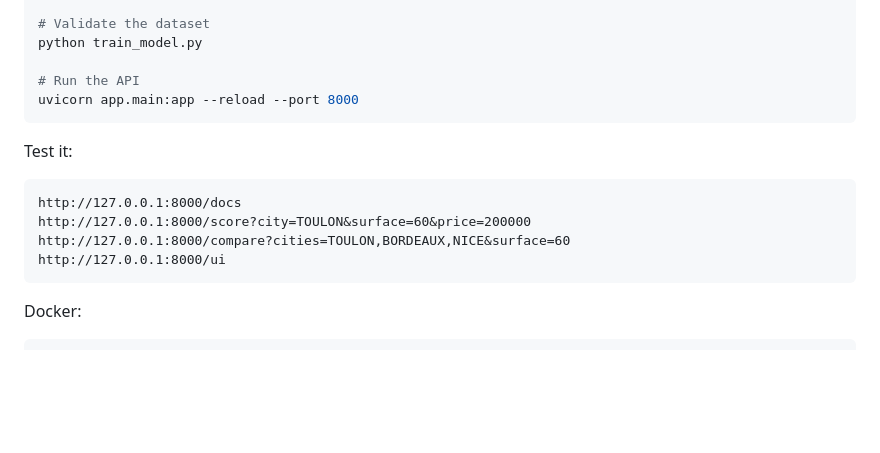
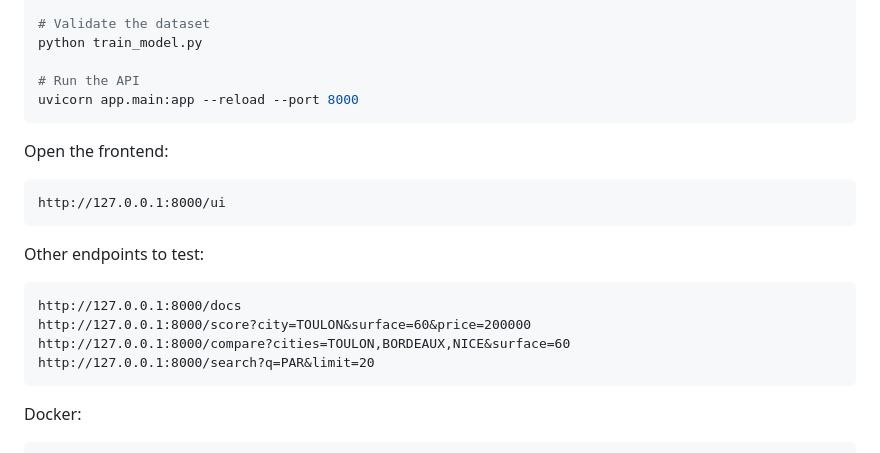
Before and after one commit to xd16867564/MLOPS_Project, a Markdown page: README.md, the part around one of its changes. Drawn GitHub-style; blank space fills up the shorter version.

````diff
--- a/README.md
+++ b/README.md
@@ -143,12 +139,17 @@ python train_model.py
 uvicorn app.main:app --reload --port 8000
 ```
 
-Test it:
+Open the frontend:
+```
+http://127.0.0.1:8000/ui
+```
+
+Other endpoints to test:
 ```
 http://127.0.0.1:8000/docs
 http://127.0.0.1:8000/score?city=TOULON&surface=60&price=200000
 http://127.0.0.1:8000/compare?cities=TOULON,BORDEAUX,NICE&surface=60
-http://127.0.0.1:8000/ui
+http://127.0.0.1:8000/search?q=PAR&limit=20
 ```
 
 Docker:
````
Also changed, not shown: other parts of README.md (+38 -42 lines).
